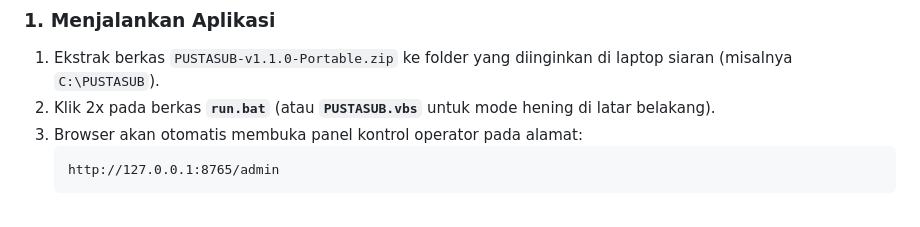
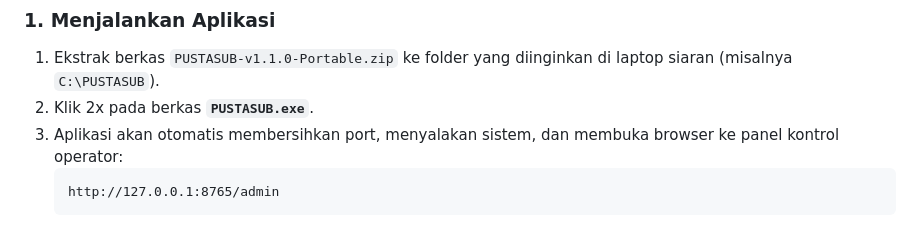
Before and after one commit to pusaka-ut/pustasub, a Markdown page: README.md, the part around the change. GitHub-like rendering.

Commit message:
docs: perbarui panduan distribusi fokus pada PUSTASUB.exe 1-klik

````diff
--- a/README.md
+++ b/README.md
@@ -26,8 +26,8 @@ Aplikasi telah dikemas dalam bentuk portabel pada berkas `PUSTASUB-v1.1.0-Portab
 
 ### 1. Menjalankan Aplikasi
 1. Ekstrak berkas `PUSTASUB-v1.1.0-Portable.zip` ke folder yang diinginkan di laptop siaran (misalnya `C:\PUSTASUB`).
-2. Klik 2x pada berkas **`run.bat`** (atau **`PUSTASUB.vbs`** untuk mode hening di latar belakang).
-3. Browser akan otomatis membuka panel kontrol operator pada alamat:
+2. Klik 2x pada berkas **`PUSTASUB.exe`**.
+3. Aplikasi akan otomatis membersihkan port, menyalakan sistem, dan membuka browser ke panel kontrol operator:
    ```
    http://127.0.0.1:8765/admin
    ```
````
Also changed, not shown: docs/distribution-guide.md (+78 -168 lines).
